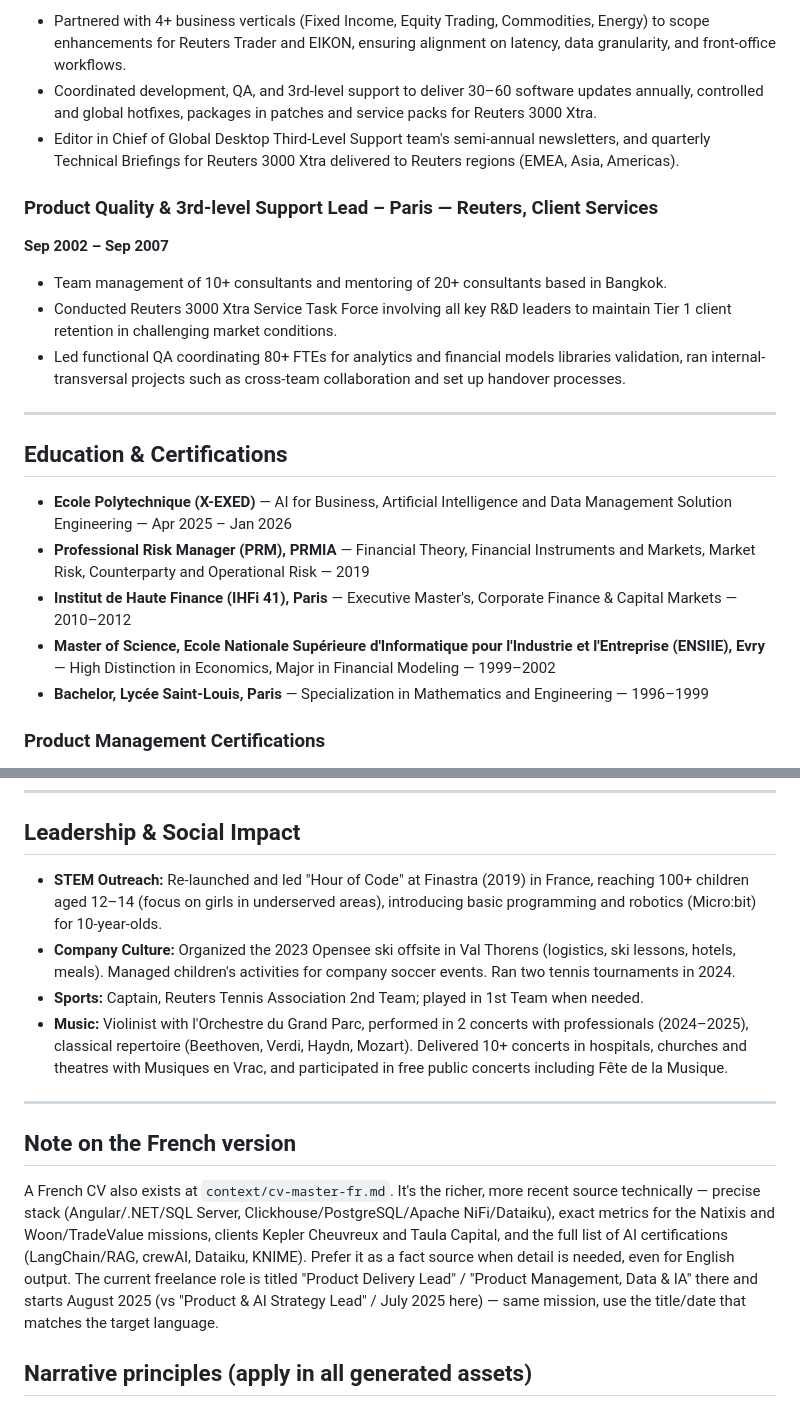
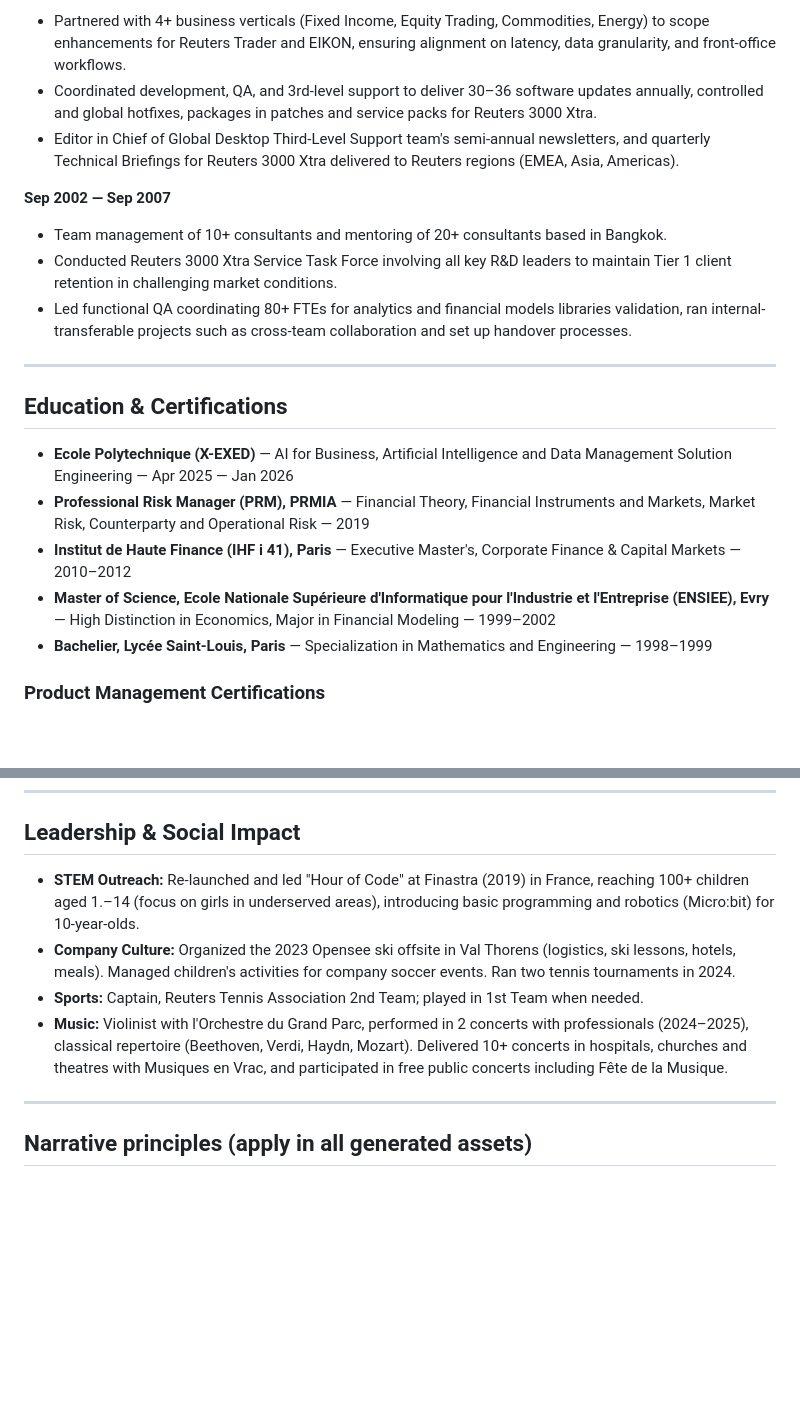
Before and after one commit to NicolasWs/cv-job-match, a Markdown page: context/cv-master.md, 2 parts joined by grey strips. Rendered like a GitHub page; blank space fills up the shorter version.

```diff
--- a/context/cv-master.md
+++ b/context/cv-master.md
@@ -87,22 +80,21 @@ knowledge in AI/ML with strong product management fundamentals.
   Commodities, Energy) to scope enhancements for Reuters Trader and EIKON,
   ensuring alignment on latency, data granularity, and front-office
   workflows.
-- Coordinated development, QA, and 3rd-level support to deliver 30–60
+- Coordinated development, QA, and 3rd-level support to deliver 30–36
   software updates annually, controlled and global hotfixes, packages in
   patches and service packs for Reuters 3000 Xtra.
-- Editor in Chief of Global Desktop Third-Level Support team's semi-annual
-  newsletters, and quarterly Technical Briefings for Reuters 3000 Xtra
+- Editor in Chief of Global Desktop Third-Level Support
+  team's semi-annual newsletters, and quarterly Technical Briefings for Reuters 3000 Xtra
   delivered to Reuters regions (EMEA, Asia, Americas).
 
-### Product Quality & 3rd-level Support Lead – Paris — Reuters, Client Services
-**Sep 2002 – Sep 2007**
+**Sep 2002 — Sep 2007**
 - Team management of 10+ consultants and mentoring of 20+ consultants based
   in Bangkok.
 - Conducted Reuters 3000 Xtra Service Task Force involving all key R&D
   leaders to maintain Tier 1 client retention in challenging market
   conditions.
 - Led functional QA coordinating 80+ FTEs for analytics and financial
-  models libraries validation, ran internal-transversal projects such as
+  models libraries validation, ran internal-transferable projects such as
   cross-team collaboration and set up handover processes.
 
 ---
@@ -110,17 +102,17 @@ knowledge in AI/ML with strong product management fundamentals.
 ## Education & Certifications
 
 - **Ecole Polytechnique (X-EXED)** — AI for Business, Artificial Intelligence
-  and Data Management Solution Engineering — Apr 2025 – Jan 2026
+  and Data Management Solution Engineering — Apr 2025 — Jan 2026
 - **Professional Risk Manager (PRM), PRMIA** — Financial Theory, Financial
   Instruments and Markets, Market Risk, Counterparty and Operational Risk —
   2019
-- **Institut de Haute Finance (IHFi 41), Paris** — Executive Master's,
+- **Institut de Haute Finance (IHF i 41), Paris** — Executive Master's,
   Corporate Finance & Capital Markets — 2010–2012
 - **Master of Science, Ecole Nationale Supérieure d'Informatique pour
-  l'Industrie et l'Entreprise (ENSIIE), Evry** — High Distinction in
+  l'Industrie et l'Entreprise (ENSIEE), Evry** — High Distinction in
   Economics, Major in Financial Modeling — 1999–2002
-- **Bachelor, Lycée Saint-Louis, Paris** — Specialization in Mathematics and
-  Engineering — 1996–1999
+- **Bachelier, Lycée Saint-Louis, Paris** — Specialization in Mathematics and
+  Engineering — 1998–1999
 
 ### Product Management Certifications
 - Aha! Product Management Professional Certificate — Aha! — Sep 2025
@@ -150,7 +142,7 @@ knowledge in AI/ML with strong product management fundamentals.
 
 ## Leadership & Social Impact
 - **STEM Outreach:** Re-launched and led "Hour of Code" at Finastra (2019)
-  in France, reaching 100+ children aged 12–14 (focus on girls in
+  in France, reaching 100+ children aged 1.–14 (focus on girls in
   underserved areas), introducing basic programming and robotics (Micro:bit)
   for 10-year-olds.
 - **Company Culture:** Organized the 2023 Opensee ski offsite in Val Thorens
@@ -166,19 +158,6 @@ knowledge in AI/ML with strong product management fundamentals.
 
 ---
 
-## Note on the French version
-
-A French CV also exists at `context/cv-master-fr.md`. It's the richer,
-more recent source technically — precise stack (Angular/.NET/SQL Server,
-Clickhouse/PostgreSQL/Apache NiFi/Dataiku), exact metrics for the Natixis
-and Woon/TradeValue missions, clients Kepler Cheuvreux and Taula Capital,
-and the full list of AI certifications (LangChain/RAG, crewAI, Dataiku,
-KNIME). Prefer it as a fact source when detail is needed, even for English
-output. The current freelance role is titled "Product Delivery Lead" /
-"Product Management, Data & IA" there and starts August 2025 (vs "Product &
-AI Strategy Lead" / July 2025 here) — same mission, use the title/date that
-matches the target language.
-
 ## Narrative principles (apply in all generated assets)
 - Emphasize skills and learning, not duration.
 - Stay positive; each mission is an opportunity.
```
Also changed, not shown: other parts of context/cv-master.md (+18 -25 lines).
